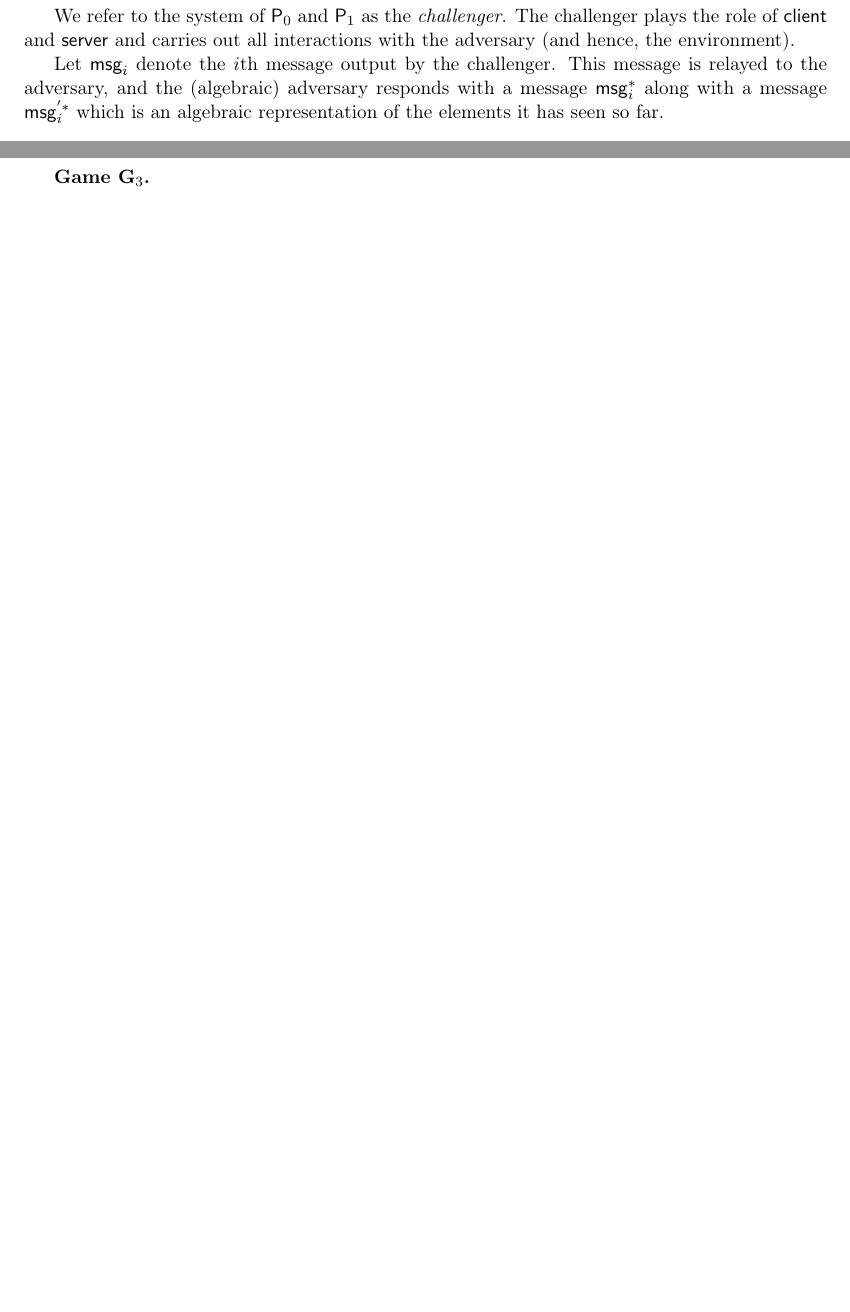
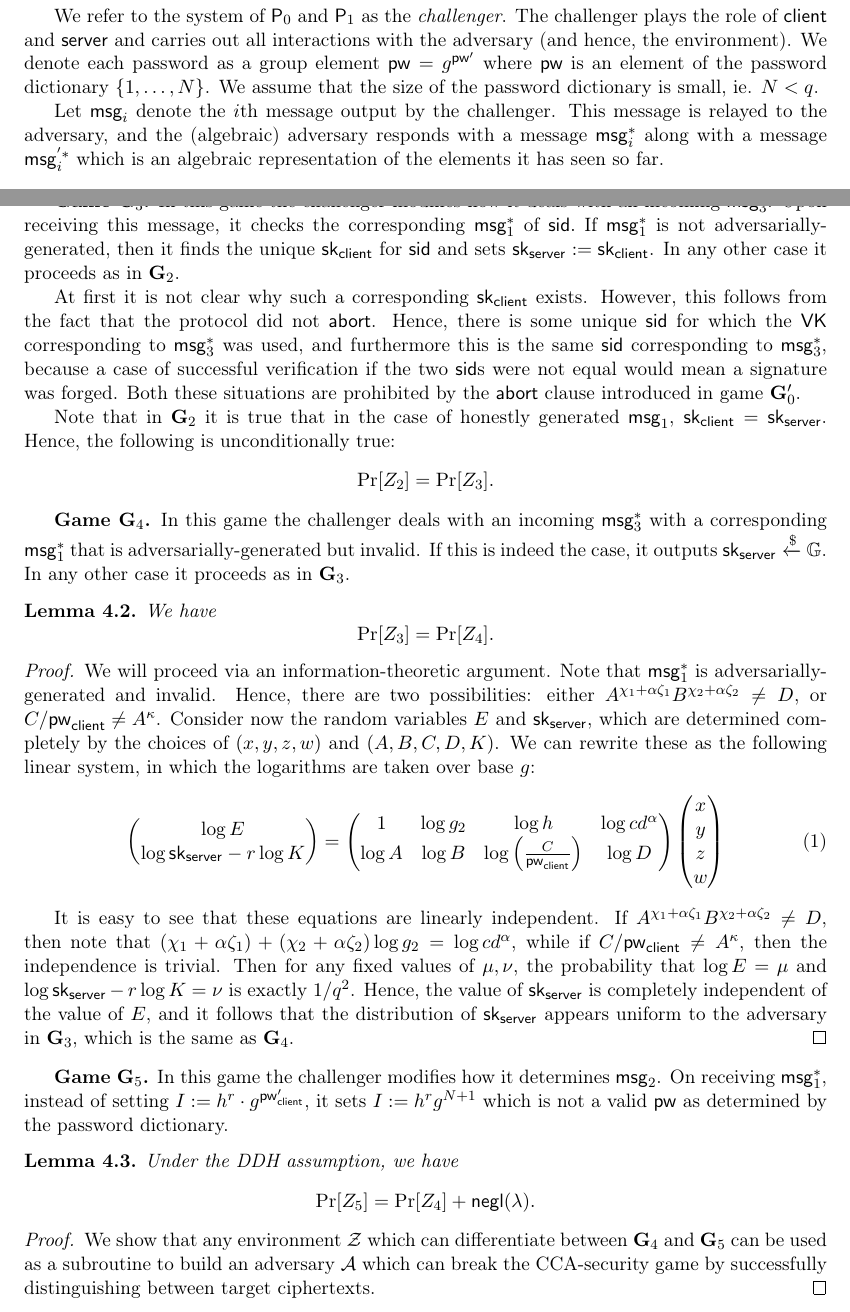
Before and after one commit to matcauthon49/pake, a LaTeX paper (notes/preamble.tex, which reads notes/sections/agm-proof.tex): two parts of pages 15 and 18 of 27 before the commit and two parts of pages 16 and 20 of 29 after it, joined at a grey line, cut so that both start at the same text, the shorter picture padded with empty space. Compiled offline with pdfLaTeX.

Commit message:
added more hybrids, completed the agm part

```diff
--- a/notes/preamble.tex
+++ b/notes/preamble.tex
@@ -33,11 +35,11 @@
 
 \hypersetup{
 	colorlinks=true,
-	linkcolor=red,
-	filecolor=red,
-	citecolor=red,
-	urlcolor=blue,
-	pdftitle={On the UC-(In)Security of PAKE Protocols in the Plain Model},
+	linkcolor=MidnightBlue,
+	filecolor=MidnightBlue,
+	citecolor=MidnightBlue,
+	urlcolor=MidnightBlue,
+	pdftitle={On the UC-(In)Security of PAKE Protocols in the Random Oracle Model},
 	pdfpagemode=FullScreen,
 }
 
@@ -51,7 +53,7 @@
 \input{macros}
 
 \usepackage[english]{babel}
-\title{\LARGE{\textbf{On the UC-(In)Security of\\PAKE Protocols in the Plain Model}}}
+\title{\LARGE{\textbf{On the UC-(In)Security of PAKE\\Protocols in the Random Oracle Model}}}
 \author{{Naman Kumar}\footnote{Email: \texttt{kumarnam@oregonstate.edu}} \\Oregon State University\\ \and {Jiayu Xu}\footnote{Email: \texttt{xujiay@oregonstate.edu}}\\ Oregon State University}
 
 
--- a/notes/sections/agm-proof.tex
+++ b/notes/sections/agm-proof.tex
@@ -12,7 +12,7 @@ Before we proceed, we describe some notation and terminology. Our proof will pro
 
 Let $Z_i$ denote the event that $\mathcal{Z}$ outputs $1$ in game $G_i$. We need to show that $Z_0\cong Z_9$, which corresponds to the fact that the real world attack is indistinguishable from the ideal world attack.
 
-We refer to the system of $\party_0$ and $\party_1$ as the \textit{challenger}. The challenger plays the role of $\user$ and $\server$ and carries out all interactions with the adversary (and hence, the environment).
+We refer to the system of $\party_0$ and $\party_1$ as the \textit{challenger}. The challenger plays the role of $\user$ and $\server$ and carries out all interactions with the adversary (and hence, the environment). We denote each password as a group element $\pw = g^{\pw'}$ where $\pw$ is an element of the password dictionary $\{1,\dots,N\}$. We assume that the size of the password dictionary is small, ie. $N<q$.
 
 Let $\msg{i}$ denote the $i$th message output by the challenger. This message is relayed to the adversary, and the (algebraic) adversary responds with a message $\msg{i}^{*}$ along with a message $\msg{i}^{'*}$ which is an algebraic representation of the elements it has seen so far.
 
@@ -116,4 +116,45 @@ When the challenger receives $\msg{3}^{*}$, it examines $\msg{1}^{*}$. If $\msg{
 	and hence $$A^{x_2}B^{y_2}(C')^{z_2}D^{w_2}K^{r_2} = E^{r_1}F^{x_1}G^{y_1}(I')^{z_1}J^{w_1}.$$ Thus there is no difference in the distribution of $\sk_i$ between $\game_1$ and $\game_2$, and the proposition follows.
 \end{proof}
 
-\textbf{Game $\game_3$.}
+\textbf{Game $\game_3$.} In this game the challenger modifies how it deals with an incoming $\msg{3}^{*}$. Upon receiving this message, it checks the corresponding $\msg{1}^{*}$ of $\sid.$ If $\msg{1}^{*}$ is not adversarially-generated, then it finds the unique $\sk_\user$ for $\sid$ and sets $\sk_\server := \sk_\user$. In any other case it proceeds as in $\game_2$.
+
+At first it is not clear why such a corresponding $\sk_\user$ exists. However, this follows from the fact that the protocol did not $\abort$. Hence, there is some unique $\sid$ for which the $\VK$ corresponding to $\msg{3}^{*}$ was used, and furthermore this is the same $\sid$ corresponding to $\msg{3}^{*}$, because a case of successful verification if the two $\sid$s were not equal would mean a signature was forged. Both these situations are prohibited by the $\abort$ clause introduced in game $\game_0'$.
+
+Note that in $\game_2$ it is true that in the case of honestly generated $\msg{1}$, $\sk_\user = \sk_\server$. Hence, the following is unconditionally true: $$\Pr[Z_2]=\Pr[Z_3].$$
+
+\textbf{Game $\game_4$.} In this game the challenger deals with an incoming $\msg{3}^{*}$ with a corresponding $\msg{1}^{*}$ that is adversarially-generated but invalid. If this is indeed the case, it outputs $\sk_\server\rgets\G$. In any other case it proceeds as in $\game_3$.
+
+\begin{lemma}
+	We have $$\Pr[Z_3]=\Pr[Z_4].$$
+\end{lemma}
+\begin{proof}
+	We will proceed via an information-theoretic argument. Note that $\msg{1}^{*}$ is adversarially-generated and invalid. Hence, there are two possibilities: either $A^{\chi_1+\alpha\zeta_1}B^{\chi_2+\alpha\zeta_2}\neq D$, or $C/\pw_\user\neq A^\kappa$. Consider now the random variables $E$ and $\sk_\server$, which are determined completely by the choices of $(x,y,z,w)$ and $(A,B,C,D,K)$. We can rewrite these as the following linear system, in which the logarithms are taken over base $g$:
+	\begin{equation}
+		\begin{pmatrix}
+			\log E\\
+			\log\sk_\server-r\log K
+		\end{pmatrix} =
+		\begin{pmatrix}
+			1 & \log g_2 & \log h & \log cd^\alpha\\
+			\log A& \log B & \log \left(\frac{C}{\pw_\user}\right) & \log D
+		\end{pmatrix}
+		\begin{pmatrix}
+			x\\
+			y\\
+			z\\
+			w
+		\end{pmatrix}
+	\end{equation}
+
+	It is easy to see that these equations are linearly independent. If $A^{\chi_1+\alpha\zeta_1}B^{\chi_2+\alpha\zeta_2}\neq D$, then note that $(\chi_1+\alpha\zeta_1) + (\chi_2+\alpha\zeta_2)\log g_2 = \log cd^{\alpha}$, while if $C/\pw_\user\neq A^\kappa$, then the independence is trivial. Then for any fixed values of $\mu, \nu$, the probability that $\log E=\mu$ and $\log\sk_\server-r\log K=\nu$ is exactly $1/q^2$. Hence, the value of $\sk_\server$ is completely independent of the value of $E$, and it follows that the distribution of $\sk_\server$ appears uniform to the adversary in $\game_3$, which is the same as $\game_4$.
+\end{proof}
+
+
+\textbf{Game $\game_5$.} In this game the challenger modifies how it determines $\msg{2}$. On receiving $\msg{1}^{*}$, instead of setting $I:=h^r\cdot g^{\pw_\user'}$, it sets $I:=h^rg^{N+1}$ which is not a valid $\pw$ as determined by the password dictionary.
+
+\begin{lemma}
+	Under the DDH assumption, we have $$\Pr[Z_5]=\Pr[Z_4] + \negl(\secpar).$$
+\end{lemma}
+\begin{proof}
+	We show that any environment $\env$ which can differentiate between $\game_4$ and $\game_5$ can be used as a subroutine to build an adversary $\adv$ which can break the CCA-security game by successfully distinguishing between target ciphertexts.
+\end{proof}
```
Also changed, not shown: notes/sections/introduction.tex (+1 -1 lines), notes/preamble.pdf, notes/preamble.tex (6 more changed lines), notes/sections/agm-proof.tex (6 more changed lines), 4 other files.
